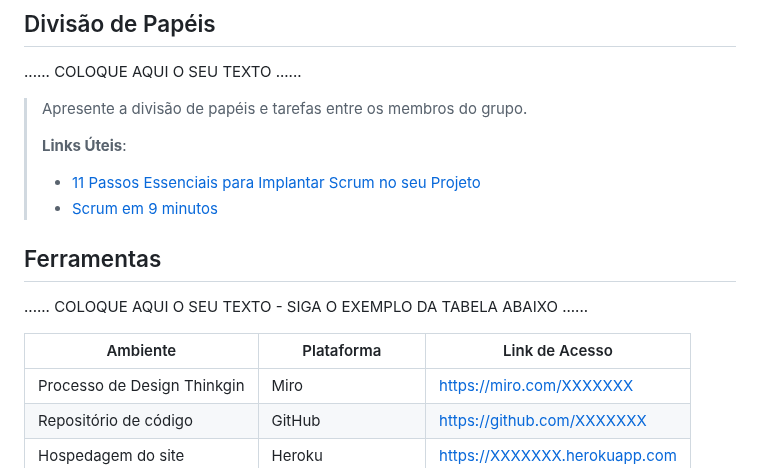
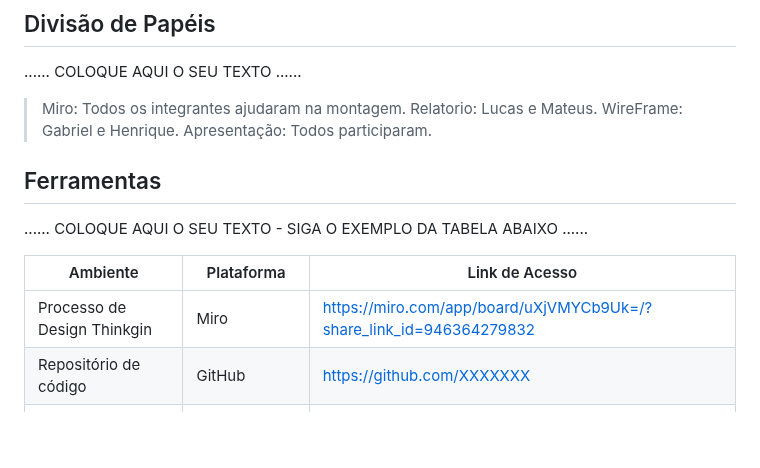
Before and after one commit to ICEI-PUC-Minas-PPLCC-TI/ti-1-ppl-cc-m2-20231-organizador-de-campeonato-1, a Markdown page: docs/relatorio/Relatorio Tecnico - TEMPLATE.md, the part around the change. GitHub-like rendering; blank space fills up the shorter version.

```diff
--- a/docs/relatorio/Relatorio Tecnico - TEMPLATE.md
+++ b/docs/relatorio/Relatorio Tecnico - TEMPLATE.md
@@ -246,11 +246,10 @@ O projeto está restrito pelos itens apresentados na tabela a seguir.
 
 ......  COLOQUE AQUI O SEU TEXTO ......
 
-> Apresente a divisão de papéis e tarefas entre os membros do grupo.
->
-> **Links Úteis**:
-> - [11 Passos Essenciais para Implantar Scrum no seu Projeto](https://mindmaster.com.br/scrum-11-passos/)
-> - [Scrum em 9 minutos](https://www.youtube.com/watch?v=XfvQWnRgxG0)
+> Miro: Todos os integrantes ajudaram na montagem.
+> Relatorio: Lucas e Mateus.
+> WireFrame: Gabriel e Henrique.
+> Apresentação: Todos participaram.
 
 
 ## Ferramentas
@@ -259,7 +258,7 @@ O projeto está restrito pelos itens apresentados na tabela a seguir.
 
 | Ambiente  | Plataforma              |Link de Acesso |
 |-----------|-------------------------|---------------|
-|Processo de Design Thinkgin  | Miro |  https://miro.com/XXXXXXX |
+|Processo de Design Thinkgin  | Miro |  https://miro.com/app/board/uXjVMYCb9Uk=/?share_link_id=946364279832 |
 |Repositório de código | GitHub | https://github.com/XXXXXXX |
 |Hospedagem do site | Heroku |  https://XXXXXXX.herokuapp.com |
 |Protótipo Interativo | MavelApp ou Figma | https://figma.com/XXXXXXX |
```
